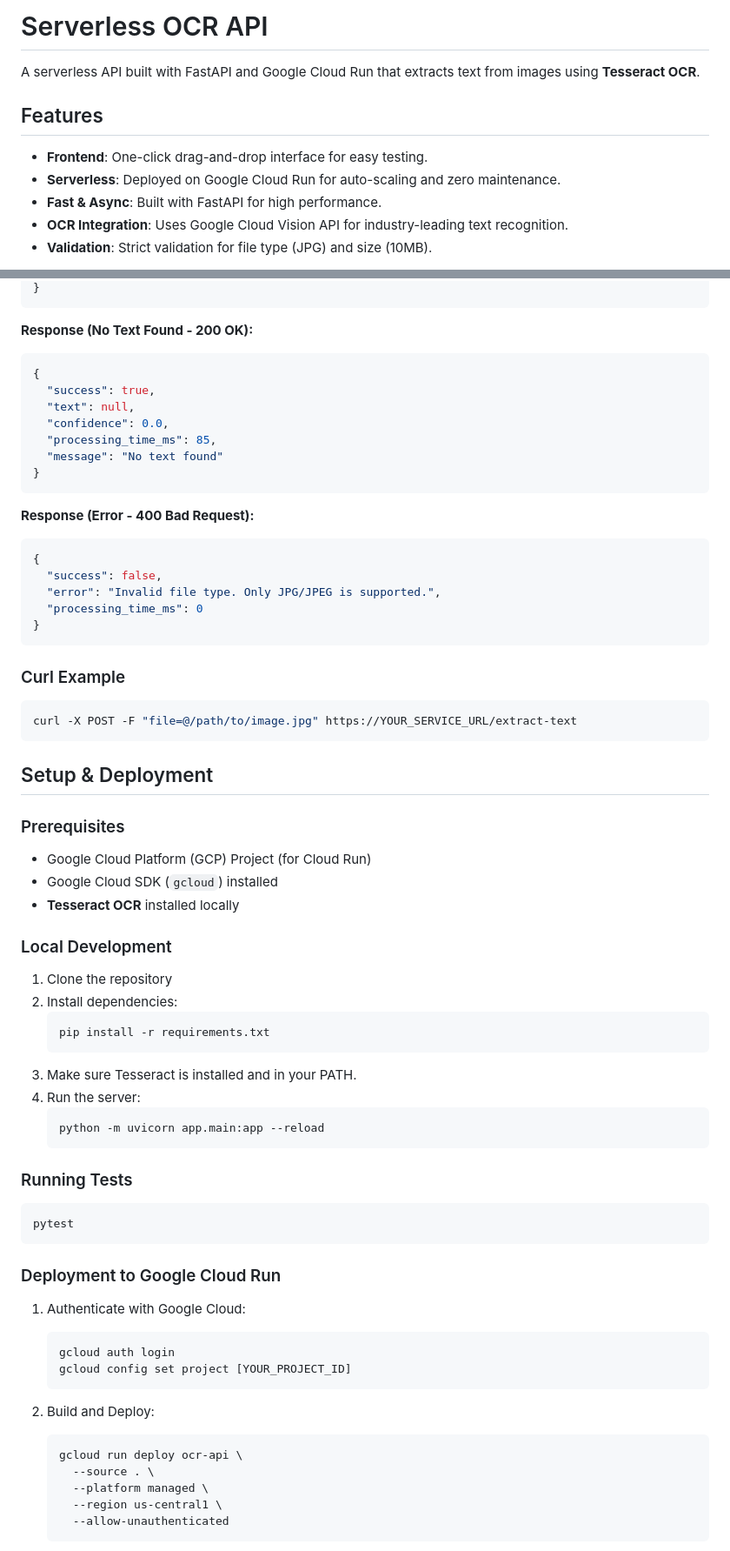
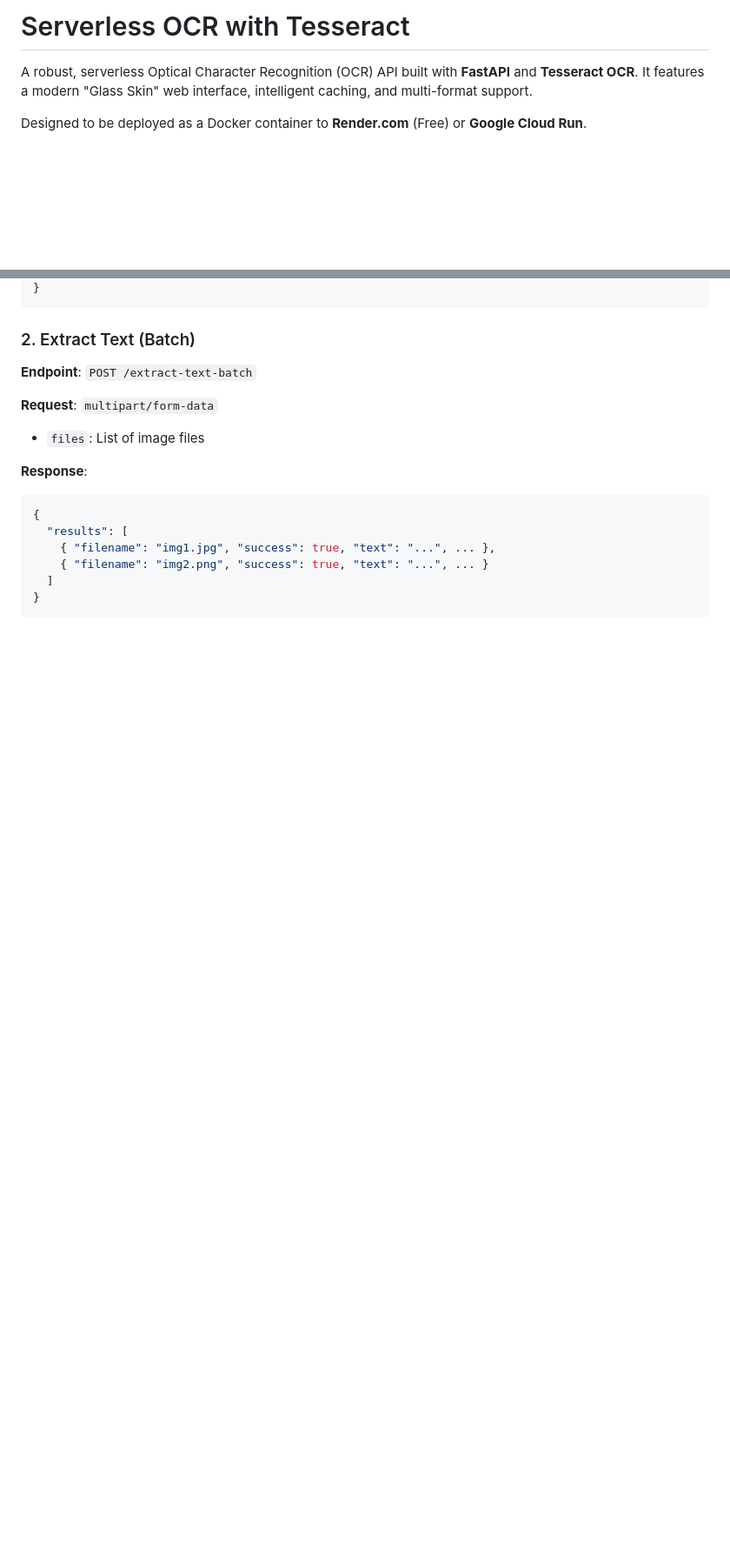
Before and after one commit to meherubahasin/serverless-ocr, a Markdown page: README.md, 2 parts joined by grey strips. Shown at 87% size. Rendered like a GitHub page; blank space fills up the shorter version.

````diff
--- a/README.md
+++ b/README.md
@@ -1,11 +1,6 @@
-# Serverless OCR API
+# Serverless OCR with Tesseract
 
-A serverless API built with FastAPI and Google Cloud Run that extracts text from images using **Tesseract OCR**.
+A robust, serverless Optical Character Recognition (OCR) API built with **FastAPI** and **Tesseract OCR**. It features a modern "Glass Skin" web interface, intelligent caching, and multi-format support.
 
-## Features
-- **Frontend**: One-click drag-and-drop interface for easy testing.
-- **Serverless**: Deployed on Google Cloud Run for auto-scaling and zero maintenance.
-- **Fast & Async**: Built with FastAPI for high performance.
-- **OCR Integration**: Uses Google Cloud Vision API for industry-leading text recognition.
-- **Validation**: Strict validation for file type (JPG) and size (10MB).
+Designed to be deployed as a Docker container to **Render.com** (Free) or **Google Cloud Run**.
 
@@ -34,68 +82,19 @@ Access the web interface at the root URL: `https://YOUR_SERVICE_URL/`
 }
 ```
 
-**Response (No Text Found - 200 OK):**
+### 2. Extract Text (Batch)
+**Endpoint**: `POST /extract-text-batch`
+
+**Request**: `multipart/form-data`
+*   `files`: List of image files
+
+**Response**:
 ```json
 {
-  "success": true,
-  "text": null,
-  "confidence": 0.0,
-  "processing_time_ms": 85,
-  "message": "No text found"
+  "results": [
+    { "filename": "img1.jpg", "success": true, "text": "...", ... },
+    { "filename": "img2.png", "success": true, "text": "...", ... }
+  ]
 }
 ```
 
-**Response (Error - 400 Bad Request):**
-```json
-{
-  "success": false,
-  "error": "Invalid file type. Only JPG/JPEG is supported.",
-  "processing_time_ms": 0
-}
-```
-
-### Curl Example
-```bash
-curl -X POST -F "file=@/path/to/image.jpg" https://YOUR_SERVICE_URL/extract-text
-```
-
-## Setup & Deployment
-
-### Prerequisites
-- Google Cloud Platform (GCP) Project (for Cloud Run)
-- Google Cloud SDK (`gcloud`) installed
-- **Tesseract OCR** installed locally
-
-### Local Development
-1. Clone the repository
-2. Install dependencies:
-   ```bash
-   pip install -r requirements.txt
-   ```
-3. Make sure Tesseract is installed and in your PATH.
-4. Run the server:
-   ```bash
-   python -m uvicorn app.main:app --reload
-   ```
-
-### Running Tests
-```bash
-pytest
-```
-
-### Deployment to Google Cloud Run
-1. Authenticate with Google Cloud:
-   ```bash
-   gcloud auth login
-   gcloud config set project [YOUR_PROJECT_ID]
-   ```
-
-2. Build and Deploy:
-   ```bash
-   gcloud run deploy ocr-api \
-     --source . \
-     --platform managed \
-     --region us-central1 \
-     --allow-unauthenticated
-   ```
-
````
Also changed, not shown: other parts of README.md (+72 -32 lines).
